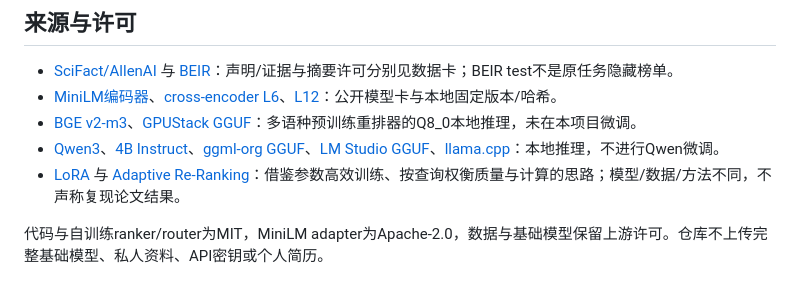
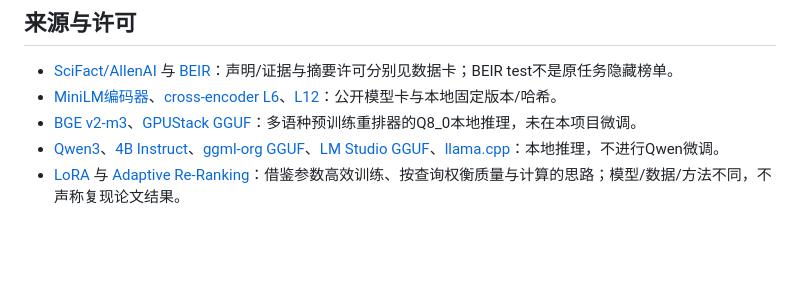
Before and after one commit to yyh20040202-ui/adaptive-rag-lab, a Markdown page: README.md, the part around the change. Rendered like a GitHub page; blank space fills up the shorter version.

```diff
--- a/README.md
+++ b/README.md
@@ -166,5 +166,3 @@ python -m adaptive_rag.quality_analysis
 - [BGE v2-m3](https://huggingface.co/BAAI/bge-reranker-v2-m3)、[GPUStack GGUF](https://huggingface.co/gpustack/bge-reranker-v2-m3-GGUF)：多语种预训练重排器的Q8_0本地推理，未在本项目微调。
 - [Qwen3](https://huggingface.co/Qwen/Qwen3-1.7B)、[4B Instruct](https://huggingface.co/Qwen/Qwen3-4B-Instruct-2507)、[ggml-org GGUF](https://huggingface.co/ggml-org/Qwen3-1.7B-GGUF)、[LM Studio GGUF](https://huggingface.co/lmstudio-community/Qwen3-4B-Instruct-2507-GGUF)、[llama.cpp](https://github.com/ggml-org/llama.cpp)：本地推理，不进行Qwen微调。
 - [LoRA](https://arxiv.org/abs/2106.09685) 与 [Adaptive Re-Ranking](https://arxiv.org/abs/2606.25249)：借鉴参数高效训练、按查询权衡质量与计算的思路；模型/数据/方法不同，不声称复现论文结果。
-
-代码与自训练ranker/router为MIT，MiniLM adapter为Apache-2.0，数据与基础模型保留上游许可。仓库不上传完整基础模型、私人资料、API密钥或个人简历。
```
